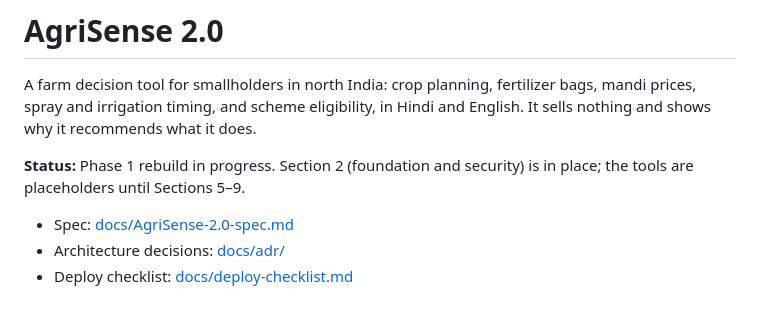
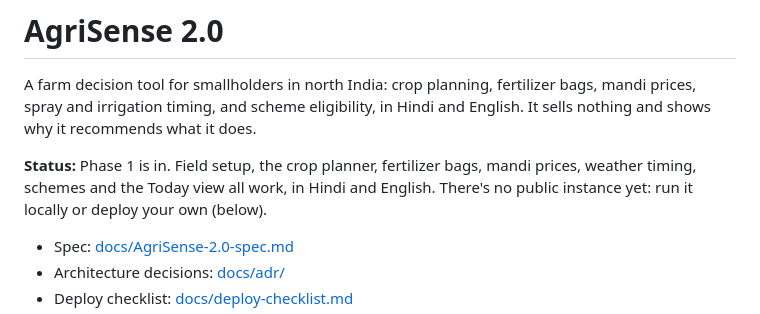
Before and after one commit to harshitpoooonia-star/CropSense, a Markdown page: README.md, the part around one of its changes. Drawn GitHub-style.

```diff
--- a/README.md
+++ b/README.md
@@ -4,8 +6,9 @@ A farm decision tool for smallholders in north India: crop planning, fertilizer
 bags, mandi prices, spray and irrigation timing, and scheme eligibility, in
 Hindi and English. It sells nothing and shows why it recommends what it does.
 
-**Status:** Phase 1 rebuild in progress. Section 2 (foundation and security)
-is in place; the tools are placeholders until Sections 5–9.
+**Status:** Phase 1 is in. Field setup, the crop planner, fertilizer bags,
+mandi prices, weather timing, schemes and the Today view all work, in Hindi and
+English. There's no public instance yet: run it locally or deploy your own (below).
 
 - Spec: [docs/AgriSense-2.0-spec.md](docs/AgriSense-2.0-spec.md)
 - Architecture decisions: [docs/adr/](docs/adr/)
```
Also changed, not shown: other parts of README.md (+2 -0 lines), assets/banner.png (added), 5 other files.
